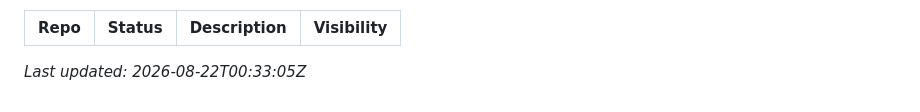
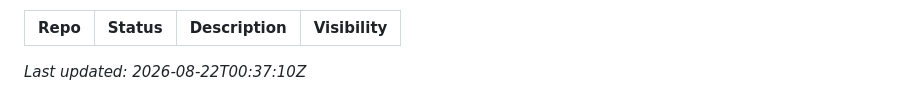
Before and after one commit to jaredpsloan/jaredpsloan, a Markdown page: README.md, the part around the change. Drawn GitHub-style.

Commit message:
Update repo index

```diff
--- a/README.md
+++ b/README.md
@@ -60,5 +60,5 @@ Without this secret, the scheduled workflow runs but the listing step will fail
 | Repo | Status | Description | Visibility |
 | --- | --- | --- | --- |
 
-_Last updated: 2026-08-22T00:33:05Z_
+_Last updated: 2026-08-22T00:37:10Z_
 <!-- REPO-INDEX:END -->
```
